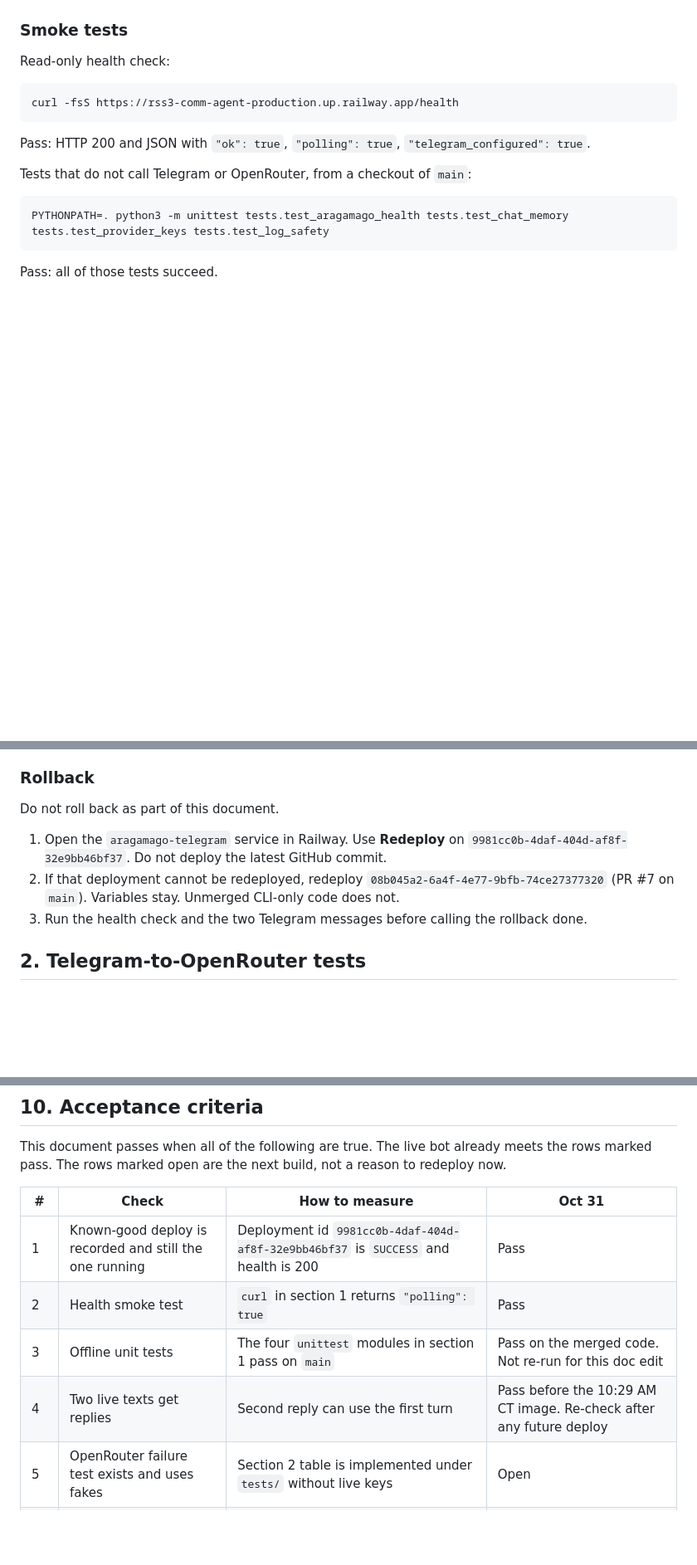
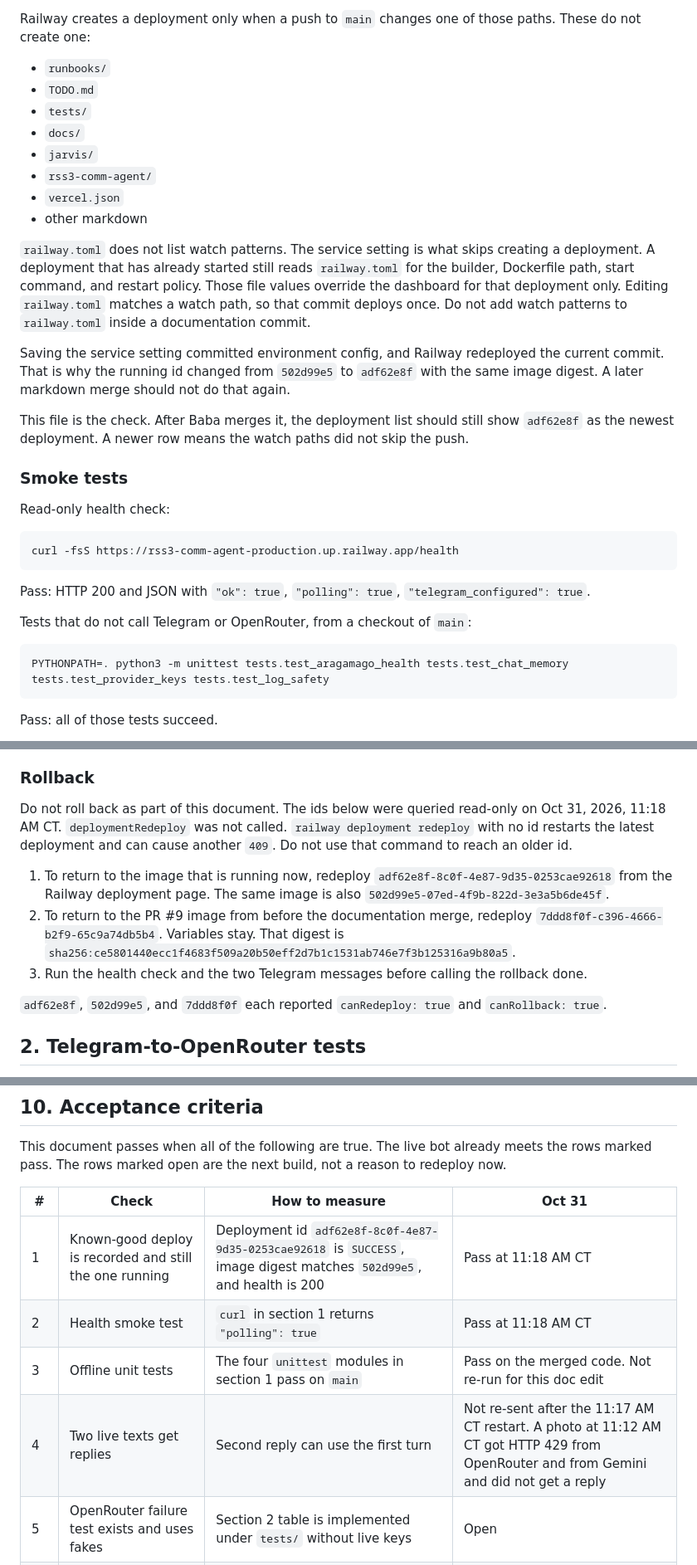
Before and after one commit to launchpad-PMA/ai-agents, a Markdown page: runbooks/aragamago-operations.md, 3 parts joined by grey strips. Shown at 83% size. Drawn GitHub-style; blank space fills up the shorter version.

```diff
--- a/runbooks/aragamago-operations.md
+++ b/runbooks/aragamago-operations.md
@@ -32,3 +51,19 @@ Last GitHub deployment of PR #7, now removed because the CLI upload replaced it:
+Railway creates a deployment only when a push to `main` changes one of those paths. These do not create one:
+
+- `runbooks/`
+- `TODO.md`
+- `tests/`
+- `docs/`
+- `jarvis/`
+- `rss3-comm-agent/`
+- `vercel.json`
+- other markdown
+
+`railway.toml` does not list watch patterns. The service setting is what skips creating a deployment. A deployment that has already started still reads `railway.toml` for the builder, Dockerfile path, start command, and restart policy. Those file values override the dashboard for that deployment only. Editing `railway.toml` matches a watch path, so that commit deploys once. Do not add watch patterns to `railway.toml` inside a documentation commit.
+
+Saving the service setting committed environment config, and Railway redeployed the current commit. That is why the running id changed from `502d99e5` to `adf62e8f` with the same image digest. A later markdown merge should not do that again.
+
+This file is the check. After Baba merges it, the deployment list should still show `adf62e8f` as the newest deployment. A newer row means the watch paths did not skip the push.
 
 ### Smoke tests
 
@@ -56,11 +91,13 @@ Live Telegram check, one person, after any future deploy:
 
 ### Rollback
 
-Do not roll back as part of this document.
+Do not roll back as part of this document. The ids below were queried read-only on Oct 31, 2026, 11:18 AM CT. `deploymentRedeploy` was not called. `railway deployment redeploy` with no id restarts the latest deployment and can cause another `409`. Do not use that command to reach an older id.
 
-1. Open the `aragamago-telegram` service in Railway. Use **Redeploy** on `9981cc0b-4daf-404d-af8f-32e9bb46bf37`. Do not deploy the latest GitHub commit.
-2. If that deployment cannot be redeployed, redeploy `08b045a2-6a4f-4e77-9bfb-74ce27377320` (PR #7 on `main`). Variables stay. Unmerged CLI-only code does not.
+1. To return to the image that is running now, redeploy `adf62e8f-8c0f-4e87-9d35-0253cae92618` from the Railway deployment page. The same image is also `502d99e5-07ed-4f9b-822d-3e3a5b6de45f`.
+2. To return to the PR #9 image from before the documentation merge, redeploy `7ddd8f0f-c396-4666-b2f9-65c9a74db5b4`. Variables stay. That digest is `sha256:ce5801440ecc1f4683f509a20b50eff2d7b1c1531ab746e7f3b125316a9b80a5`.
 3. Run the health check and the two Telegram messages before calling the rollback done.
+
+`adf62e8f`, `502d99e5`, and `7ddd8f0f` each reported `canRedeploy: true` and `canRollback: true`.
 
 ## 2. Telegram-to-OpenRouter tests
 
@@ -197,10 +234,10 @@ This document passes when all of the following are true. The live bot already me
 
 | # | Check | How to measure | Oct 31 |
 |---|--------|----------------|--------|
-| 1 | Known-good deploy is recorded and still the one running | Deployment id `9981cc0b-4daf-404d-af8f-32e9bb46bf37` is `SUCCESS` and health is 200 | Pass |
-| 2 | Health smoke test | `curl` in section 1 returns `"polling": true` | Pass |
+| 1 | Known-good deploy is recorded and still the one running | Deployment id `adf62e8f-8c0f-4e87-9d35-0253cae92618` is `SUCCESS`, image digest matches `502d99e5`, and health is 200 | Pass at 11:18 AM CT |
+| 2 | Health smoke test | `curl` in section 1 returns `"polling": true` | Pass at 11:18 AM CT |
 | 3 | Offline unit tests | The four `unittest` modules in section 1 pass on `main` | Pass on the merged code. Not re-run for this doc edit |
-| 4 | Two live texts get replies | Second reply can use the first turn | Pass before the 10:29 AM CT image. Re-check after any future deploy |
+| 4 | Two live texts get replies | Second reply can use the first turn | Not re-sent after the 11:17 AM CT restart. A photo at 11:12 AM CT got HTTP 429 from OpenRouter and from Gemini and did not get a reply |
 | 5 | OpenRouter failure test exists and uses fakes | Section 2 table is implemented under `tests/` without live keys | Open |
 | 6 | Transcript survives a restart and holds more than 12 turns | Restart the service, ask it for a turn from before the restart | Open. Today it forgets on restart |
 | 7 | Supabase, Pinecone, and Obsidian can fail | Logs may warn. A text still gets a model reply | Pass for the merged chat path |
```
Also changed, not shown: other parts of runbooks/aragamago-operations.md (+36 -17 lines).
